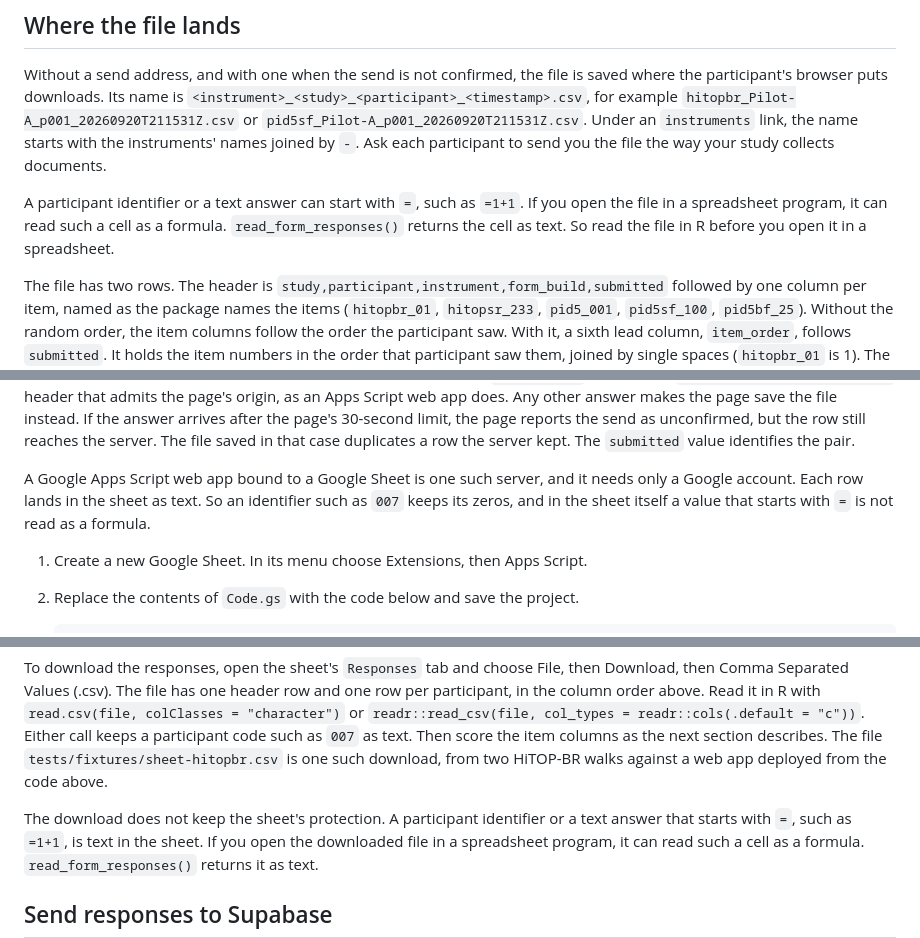
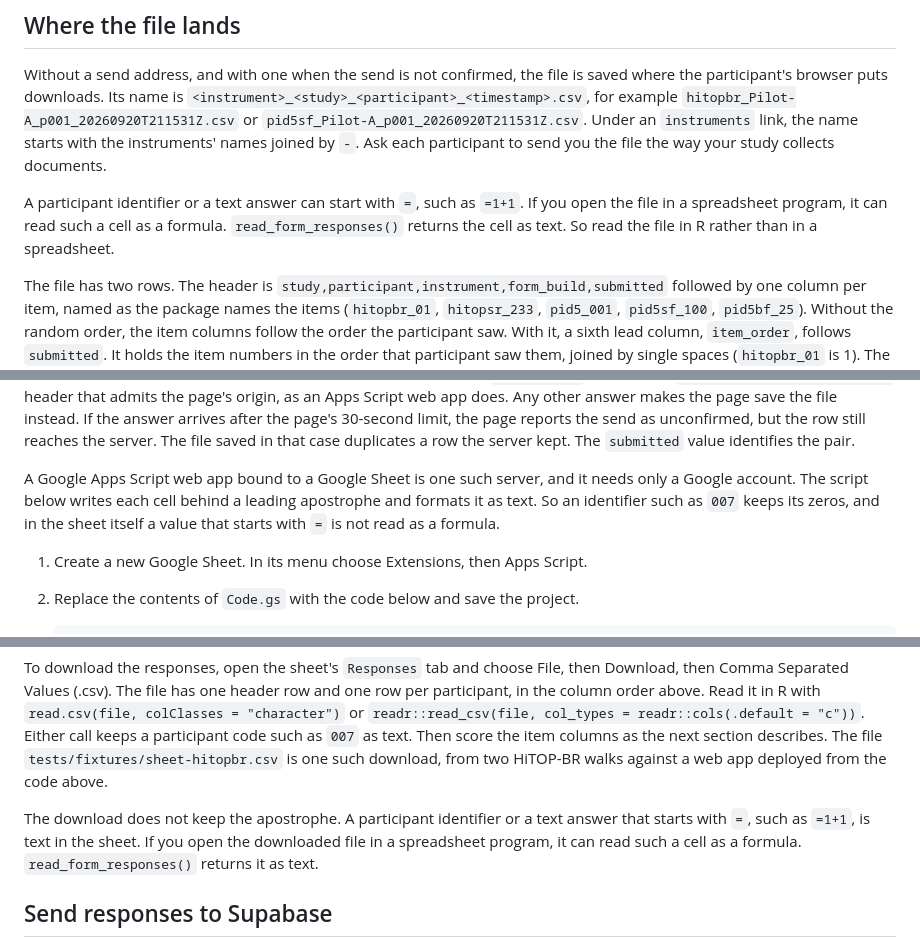
Before and after one commit to jmgirard/hitop-form, a Markdown page: README.md, 3 parts joined by grey strips. GitHub-like rendering.

Commit message:
README: name the sheet script's apostrophe, read the file in R rather than in a spreadsheet

```diff
--- a/README.md
+++ b/README.md
@@ -864,7 +864,7 @@ participant to send you the file the way your study collects documents.
 A participant identifier or a text answer can start with `=`, such as
 `=1+1`. If you open the file in a spreadsheet program, it can read such a
 cell as a formula. `read_form_responses()` returns the cell as text. So
-read the file in R before you open it in a spreadsheet.
+read the file in R rather than in a spreadsheet.
 
 The file has two rows. The header is
 `study,participant,instrument,form_build,submitted` followed by one column
@@ -912,9 +912,10 @@ file saved in that case duplicates a row the server kept. The `submitted` value
 identifies the pair.
 
 A Google Apps Script web app bound to a Google Sheet is one such server,
-and it needs only a Google account. Each row lands in the sheet as text. So
-an identifier such as `007` keeps its zeros, and in the sheet itself a
-value that starts with `=` is not read as a formula.
+and it needs only a Google account. The script below writes each cell
+behind a leading apostrophe and formats it as text. So an identifier such as
+`007` keeps its zeros, and in the sheet itself a value that starts with `=`
+is not read as a formula.
 
 1. Create a new Google Sheet. In its menu choose Extensions, then Apps Script.
 2. Replace the contents of `Code.gs` with the code below and save the
@@ -1009,7 +1010,7 @@ columns as the next section describes. The file
 `tests/fixtures/sheet-hitopbr.csv` is one such download, from two HiTOP-BR
 walks against a web app deployed from the code above.
 
-The download does not keep the sheet's protection. A participant identifier
+The download does not keep the apostrophe. A participant identifier
 or a text answer that starts with `=`, such as `=1+1`, is text in the sheet.
 If you open the downloaded file in a spreadsheet program, it can read such a
 cell as a formula. `read_form_responses()` returns it as text.
```
